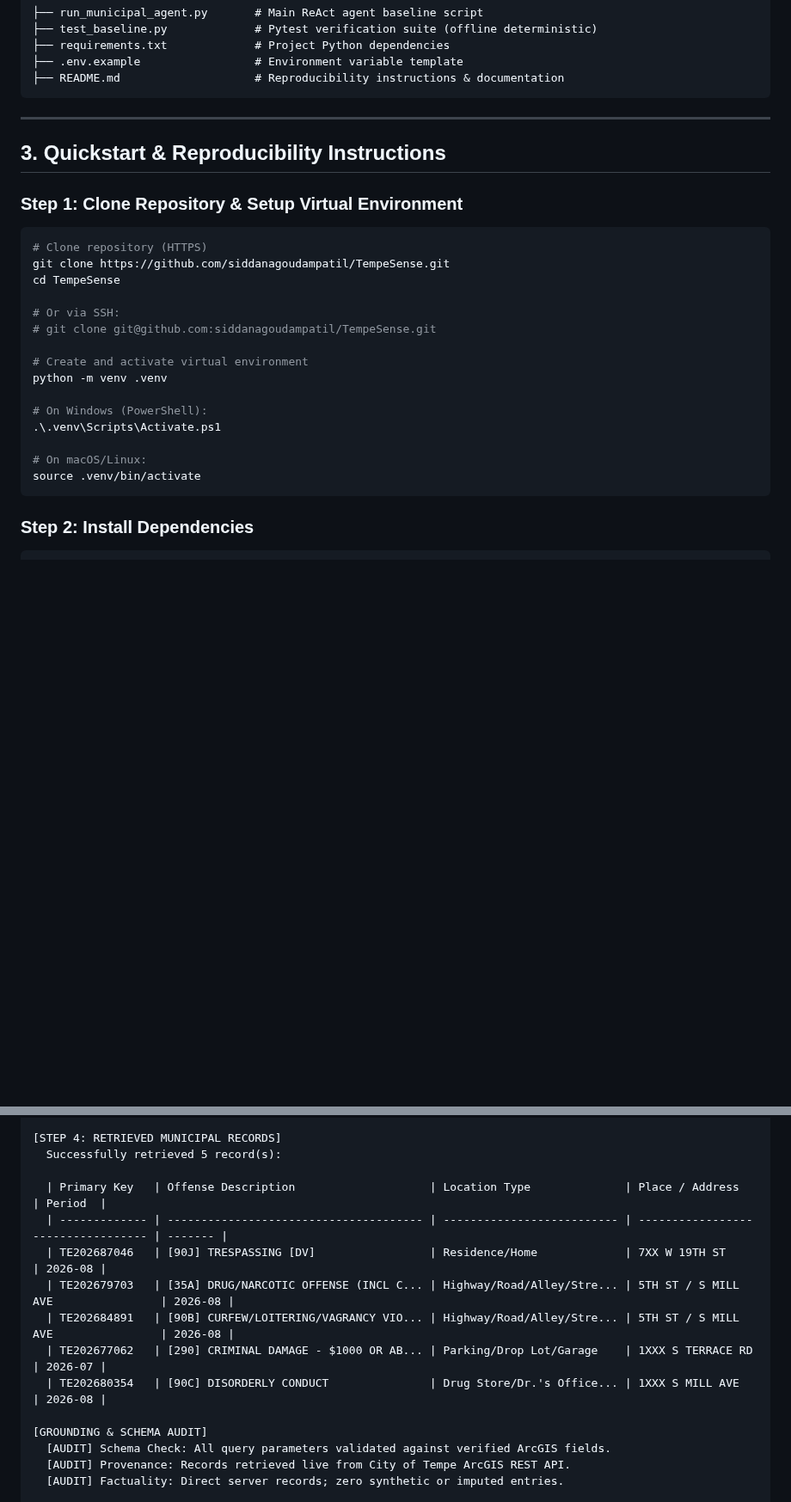
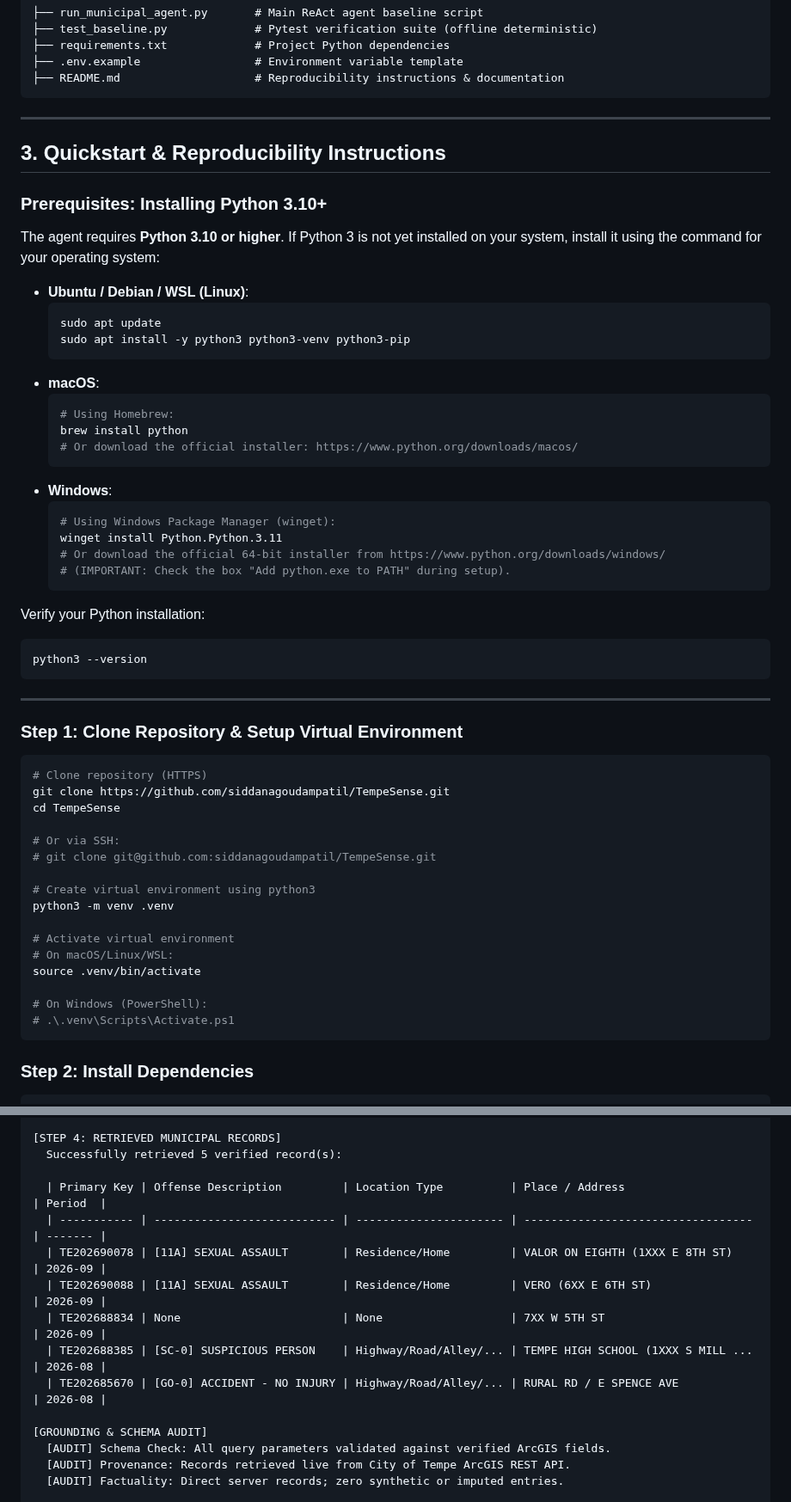
Before and after one commit to siddanagoudampatil/TempeSense, a Markdown page: README.md, 2 parts joined by grey strips. Shown at 86% size. GitHub-like rendering; blank space fills up the shorter version.

Commit message:
docs: add baseline execution screenshot, python install guide, and python3 command updates

````diff
--- a/README.md
+++ b/README.md
@@ -38,6 +38,36 @@ The **TempeSense** agent is an autonomous **ReAct (Reasoning + Acting)** civic a
 
 ## 3. Quickstart & Reproducibility Instructions
 
+### Prerequisites: Installing Python 3.10+
+
+The agent requires **Python 3.10 or higher**. If Python 3 is not yet installed on your system, install it using the command for your operating system:
+
+- **Ubuntu / Debian / WSL (Linux)**:
+  ```bash
+  sudo apt update
+  sudo apt install -y python3 python3-venv python3-pip
+  ```
+- **macOS**:
+  ```bash
+  # Using Homebrew:
+  brew install python
+  # Or download the official installer: https://www.python.org/downloads/macos/
+  ```
+- **Windows**:
+  ```powershell
+  # Using Windows Package Manager (winget):
+  winget install Python.Python.3.11
+  # Or download the official 64-bit installer from https://www.python.org/downloads/windows/
+  # (IMPORTANT: Check the box "Add python.exe to PATH" during setup).
+  ```
+
+Verify your Python installation:
+```bash
+python3 --version
+```
+
+---
+
 ### Step 1: Clone Repository & Setup Virtual Environment
 
 ```bash
@@ -48,14 +78,15 @@ cd TempeSense
 # Or via SSH:
 # git clone git@github.com:siddanagoudampatil/TempeSense.git
 
-# Create and activate virtual environment
-python -m venv .venv
+# Create virtual environment using python3
+python3 -m venv .venv
+
+# Activate virtual environment
+# On macOS/Linux/WSL:
+source .venv/bin/activate
 
 # On Windows (PowerShell):
-.\.venv\Scripts\Activate.ps1
-
-# On macOS/Linux:
-source .venv/bin/activate
+# .\.venv\Scripts\Activate.ps1
 ```
 
 ### Step 2: Install Dependencies
@@ -124,15 +159,15 @@ python run_municipal_agent.py --query "Retrieve the five most recent general off
   Records Ingested: 5 feature records
 
 [STEP 4: RETRIEVED MUNICIPAL RECORDS]
-  Successfully retrieved 5 record(s):
+  Successfully retrieved 5 verified record(s):
 
-  | Primary Key   | Offense Description                    | Location Type              | Place / Address                    | Period  |
-  | ------------- | -------------------------------------- | -------------------------- | ---------------------------------- | ------- |
-  | TE202687046   | [90J] TRESPASSING [DV]                 | Residence/Home             | 7XX W 19TH ST                      | 2026-08 |
-  | TE202679703   | [35A] DRUG/NARCOTIC OFFENSE (INCL C... | Highway/Road/Alley/Stre... | 5TH ST / S MILL AVE                | 2026-08 |
-  | TE202684891   | [90B] CURFEW/LOITERING/VAGRANCY VIO... | Highway/Road/Alley/Stre... | 5TH ST / S MILL AVE                | 2026-08 |
-  | TE202677062   | [290] CRIMINAL DAMAGE - $1000 OR AB... | Parking/Drop Lot/Garage    | 1XXX S TERRACE RD                  | 2026-07 |
-  | TE202680354   | [90C] DISORDERLY CONDUCT               | Drug Store/Dr.'s Office... | 1XXX S MILL AVE                    | 2026-08 |
+  | Primary Key | Offense Description         | Location Type          | Place / Address                    | Period  |
+  | ----------- | --------------------------- | ---------------------- | ---------------------------------- | ------- |
+  | TE202690078 | [11A] SEXUAL ASSAULT        | Residence/Home         | VALOR ON EIGHTH (1XXX E 8TH ST)    | 2026-09 |
+  | TE202690088 | [11A] SEXUAL ASSAULT        | Residence/Home         | VERO (6XX E 6TH ST)                | 2026-09 |
+  | TE202688834 | None                        | None                   | 7XX W 5TH ST                       | 2026-09 |
+  | TE202688385 | [SC-0] SUSPICIOUS PERSON    | Highway/Road/Alley/... | TEMPE HIGH SCHOOL (1XXX S MILL ... | 2026-08 |
+  | TE202685670 | [GO-0] ACCIDENT - NO INJURY | Highway/Road/Alley/... | RURAL RD / E SPENCE AVE            | 2026-08 |
 
 [GROUNDING & SCHEMA AUDIT]
   [AUDIT] Schema Check: All query parameters validated against verified ArcGIS fields.
````
Also changed, not shown: other parts of README.md (+9 -5 lines), assets/baseline_run_screenshot.png (added).
